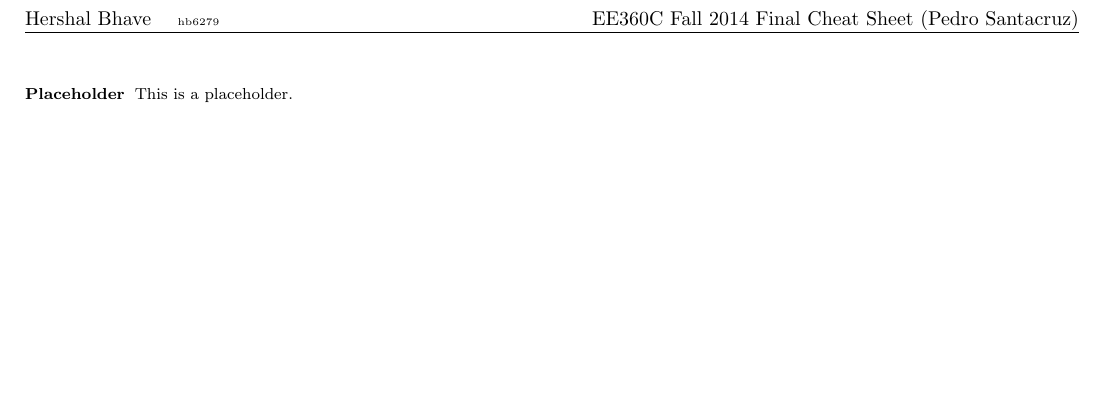
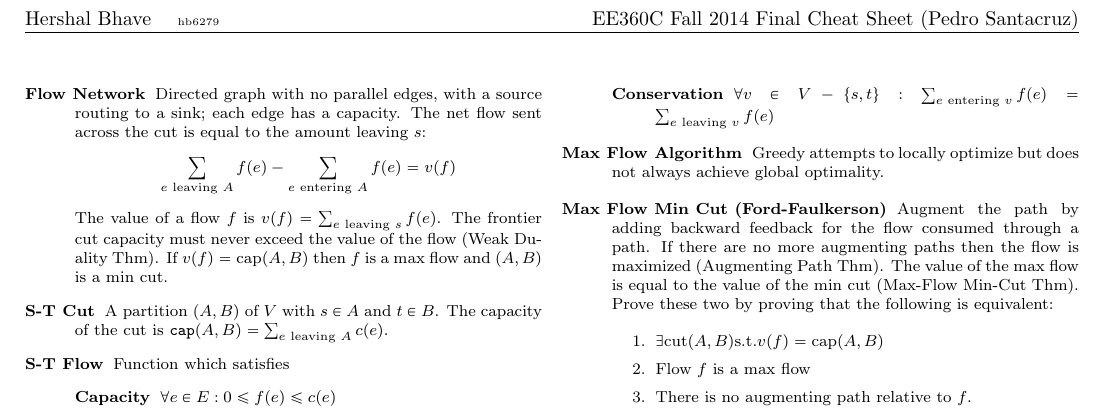
Before and after one commit to hershal/ee360c, a LaTeX problem sheet (exam-cheat-sheets/final/final-exam-cheat-sheet.tex): part of the page, cut so that both start at the same text, the shorter picture padded with empty space. Compiled offline with pdfLaTeX.

Commit message:
updated cheat sheet, added study guide

```diff
--- a/exam-cheat-sheets/final/final-exam-cheat-sheet.tex
+++ b/exam-cheat-sheets/final/final-exam-cheat-sheet.tex
@@ -31,7 +31,39 @@
 
 \begin{multicols}{2}
   \begin{description}
-  \item [Placeholder] This is a placeholder.
+  \item [Flow Network] Directed graph with no parallel edges, with a
+    source routing to a sink; each edge has a capacity.
+    The net flow sent across the cut is equal to the amount leaving
+    $s$:
+    $$\sum_{e \text{ leaving } A}f(e) - \sum_{e \text{ entering }
+      A}f(e) = v(f)$$
+    The value of a flow $f$ is $v(f) = \sum_{e \text{ leaving } s}f(e)$.
+    The frontier cut capacity must never exceed the value of the flow
+    (Weak Duality Thm).
+    If $v(f) = \text{cap}(A,B)$ then $f$ is a max flow and $(A,B)$ is
+    a min cut.
+  \item [S-T Cut] A partition $(A, B)$ of $V$ with $s \in A$ and $t
+    \in B$. The capacity of the cut is $\verb|cap|(A,B)=\sum_{e \text{
+      leaving } A}c(e)$.
+  \item [S-T Flow] Function which satisfies
+    \begin{description}
+    \item [Capacity] $\forall e \in E: 0 \le f(e) \le c(e)$
+    \item [Conservation] $\forall v \in V- \{s,t\}: \sum_{e\text{ entering
+      } v}f(e) = \sum_{e \text{ leaving } v} f(e)
+    \end{description}
+  \item [Max Flow Algorithm] Greedy attempts to locally optimize but
+    does not always achieve global optimality.
+  \item [Max Flow Min Cut (Ford-Faulkerson)] Augment the path by
+    adding backward feedback for the flow consumed through a path. If
+    there are no more augmenting paths then the flow is maximized
+    (Augmenting Path Thm). The value of the max flow is equal to the
+    value of the min cut (Max-Flow Min-Cut Thm). Prove these two by
+    proving that the following is equivalent:
+    \begin{enumerate}
+      \item $\exists \text{cut} (A,B) \text{s.t.} v(f) = \text{cap}(A,B)$
+      \item Flow $f$ is a max flow
+      \item There is no augmenting path relative to $f$.
+    \end{enumerate}
   \end{description} % multicols
 \end{multicols}
 \end{document}
```
Also changed, not shown: 1 other file.
